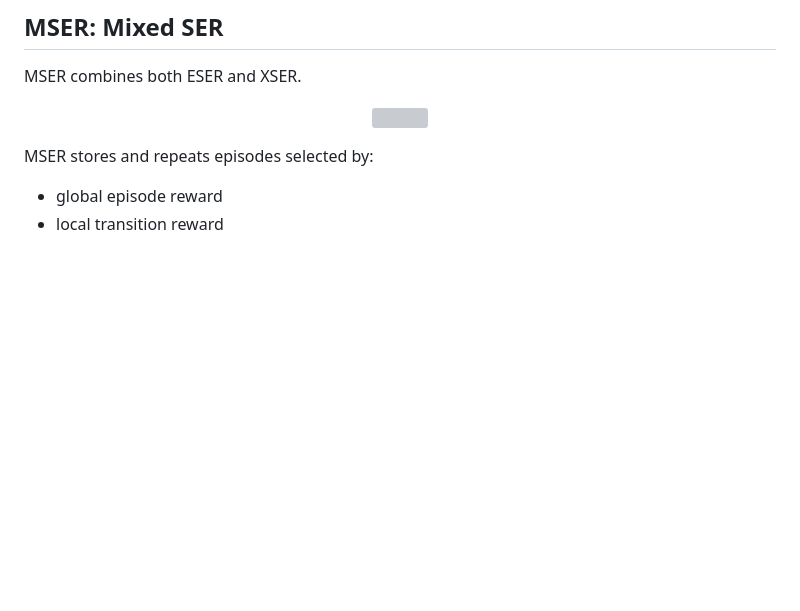
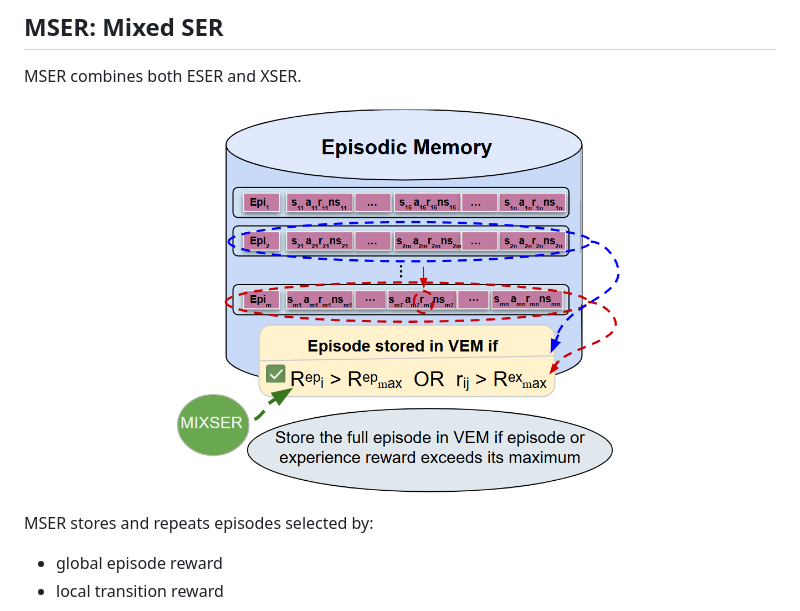
Before and after one commit to UoA-CARES/Repetition, a Markdown page: README.md, the part around the change. Rendered like a GitHub page; blank space fills up the shorter version; grey boxes are pictures that could not be loaded.

Commit message:
Fix image source path in README.md

```diff
--- a/README.md
+++ b/README.md
@@ -197,7 +197,7 @@ python3 train.py run --gym openai --task HalfCheetah-v4 ReTD3
 MSER combines both ESER and XSER.
 
 <p align="center">
-  <img src="aassets/MIXSER.png" width="60%">
+  <img src="assets/MIXSER.png" width="60%">
 </p>
 
 MSER stores and repeats episodes selected by:
```
